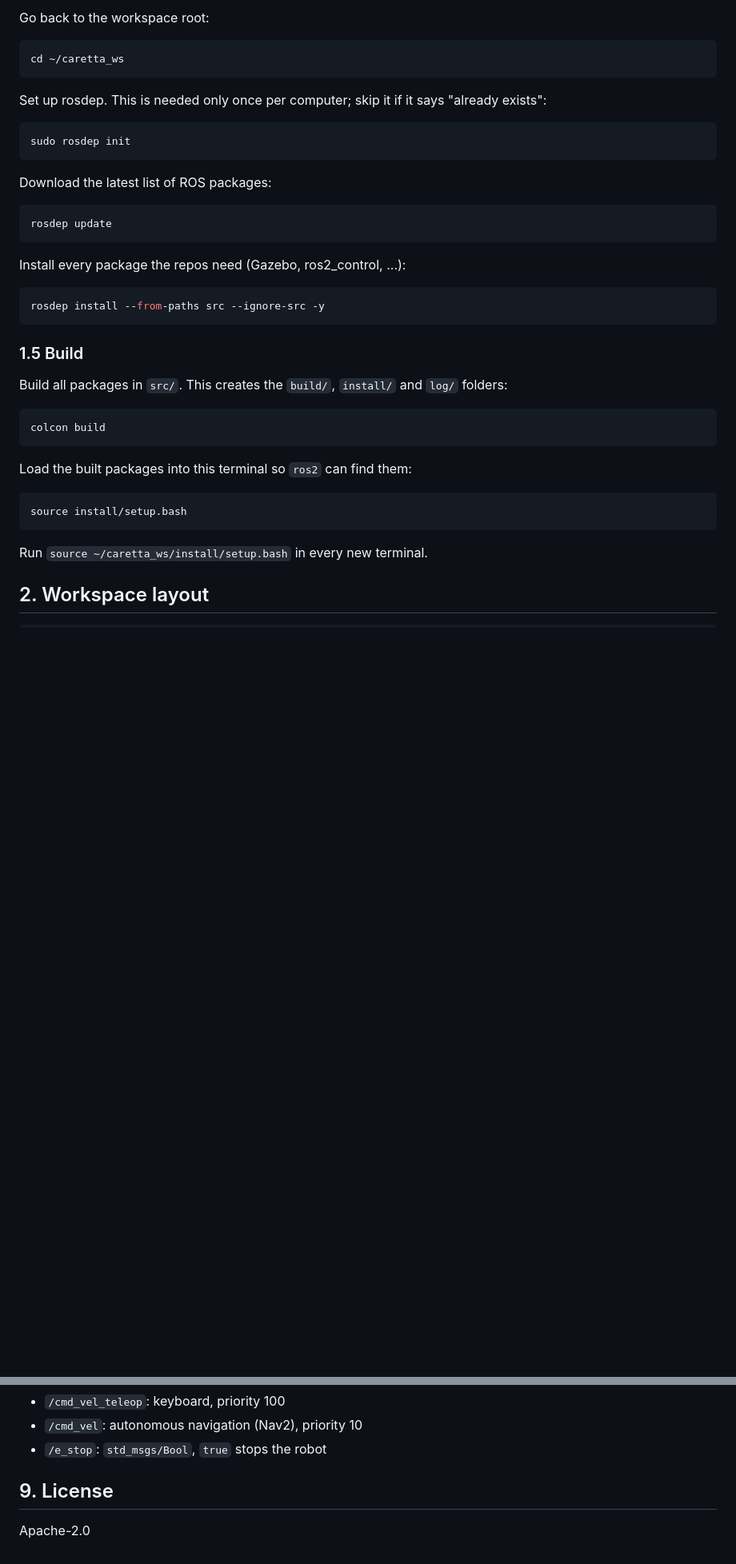
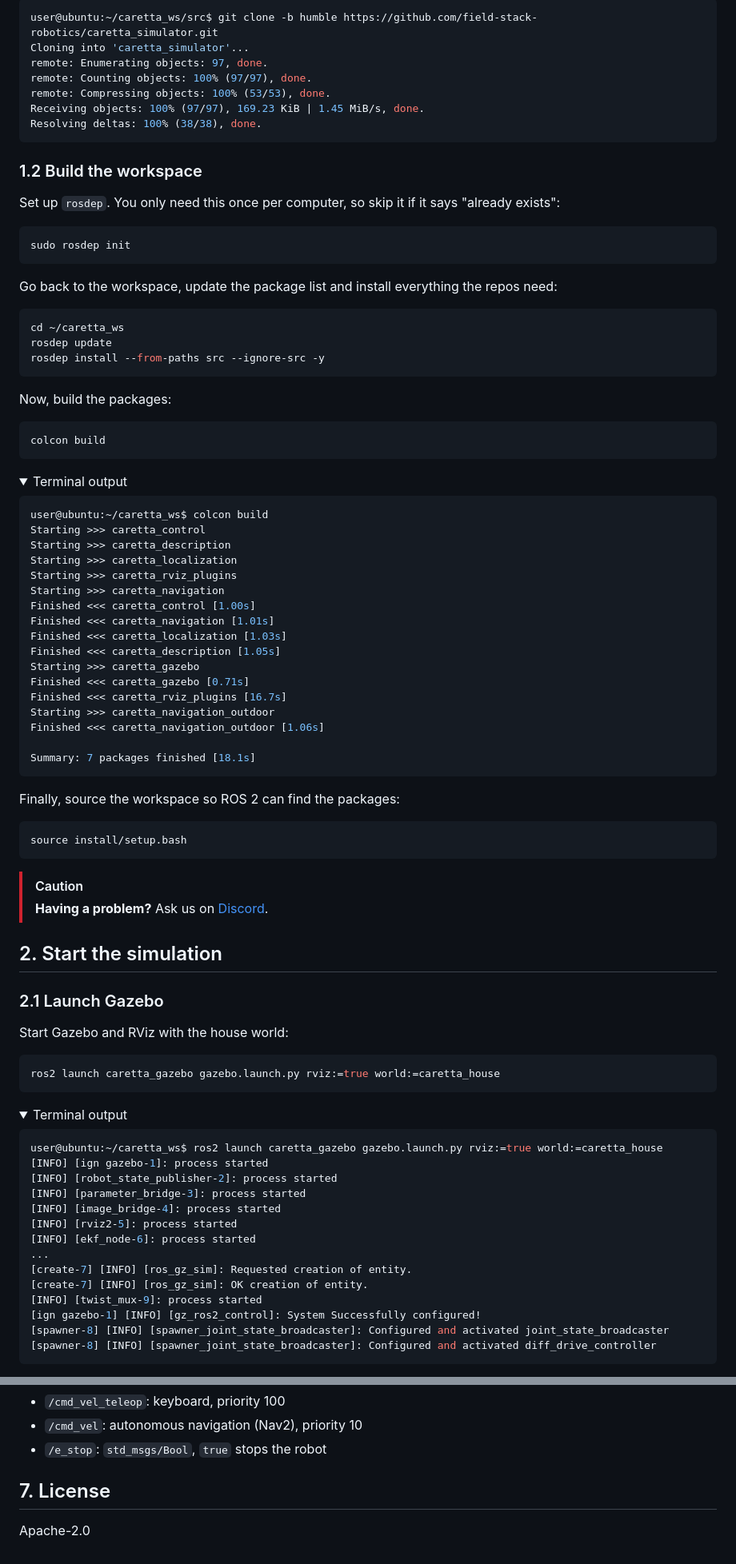
Before and after one commit to field-stack-robotics/caretta, a Markdown page: README.md, 2 parts joined by grey strips. Shown at 80% size. GitHub-like rendering; folded sections open; blank space fills up the shorter version.

````diff
--- a/README.md
+++ b/README.md
@@ -60,42 +68,99 @@ git clone -b humble https://github.com/field-stack-robotics/caretta_simulator.gi
 
-Go back to the workspace root:
-
-```bash
-cd ~/caretta_ws
+```console
+user@ubuntu:~/caretta_ws/src$ git clone -b humble https://github.com/field-stack-robotics/caretta_simulator.git
+Cloning into 'caretta_simulator'...
+remote: Enumerating objects: 97, done.
+remote: Counting objects: 100% (97/97), done.
+remote: Compressing objects: 100% (53/53), done.
+Receiving objects: 100% (97/97), 169.23 KiB | 1.45 MiB/s, done.
+Resolving deltas: 100% (38/38), done.
 ```
 
-Set up rosdep. This is needed only once per computer; skip it if it says "already exists":
+</details>
+
+### 1.2 Build the workspace
+
+Set up `rosdep`. You only need this once per computer, so skip it if it says "already exists":
 
 ```bash
 sudo rosdep init
 ```
 
-Download the latest list of ROS packages:
+Go back to the workspace, update the package list and install everything the repos need:
 
 ```bash
+cd ~/caretta_ws
 rosdep update
-```
-
-Install every package the repos need (Gazebo, ros2_control, ...):
-
-```bash
 rosdep install --from-paths src --ignore-src -y
 ```
 
-### 1.5 Build
-
-Build all packages in `src/`. This creates the `build/`, `install/` and `log/` folders:
+Now, build the packages:
 
 ```bash
 colcon build
 ```
 
-Load the built packages into this terminal so `ros2` can find them:
+<details>
+<summary>Terminal output</summary>
+
+```console
+user@ubuntu:~/caretta_ws$ colcon build
+Starting >>> caretta_control
+Starting >>> caretta_description
+Starting >>> caretta_localization
+Starting >>> caretta_rviz_plugins
+Starting >>> caretta_navigation
+Finished <<< caretta_control [1.00s]
+Finished <<< caretta_navigation [1.01s]
+Finished <<< caretta_localization [1.03s]
+Finished <<< caretta_description [1.05s]
+Starting >>> caretta_gazebo
+Finished <<< caretta_gazebo [0.71s]
+Finished <<< caretta_rviz_plugins [16.7s]
+Starting >>> caretta_navigation_outdoor
+Finished <<< caretta_navigation_outdoor [1.06s]
+
+Summary: 7 packages finished [18.1s]
+```
+
+</details>
+
+Finally, source the workspace so ROS 2 can find the packages:
 
 ```bash
 source install/setup.bash
 ```
 
-Run `source ~/caretta_ws/install/setup.bash` in every new terminal.
+> [!CAUTION]
+> **Having a problem?** Ask us on [Discord](https://discord.gg/NCBbzgu32).
 
-## 2. Workspace layout
+## 2. Start the simulation
+
+### 2.1 Launch Gazebo
+
+Start Gazebo and RViz with the house world:
+
+```bash
+ros2 launch caretta_gazebo gazebo.launch.py rviz:=true world:=caretta_house
+```
+
+<details>
+<summary>Terminal output</summary>
+
+```console
+user@ubuntu:~/caretta_ws$ ros2 launch caretta_gazebo gazebo.launch.py rviz:=true world:=caretta_house
+[INFO] [ign gazebo-1]: process started
+[INFO] [robot_state_publisher-2]: process started
+[INFO] [parameter_bridge-3]: process started
+[INFO] [image_bridge-4]: process started
+[INFO] [rviz2-5]: process started
+[INFO] [ekf_node-6]: process started
+...
+[create-7] [INFO] [ros_gz_sim]: Requested creation of entity.
+[create-7] [INFO] [ros_gz_sim]: OK creation of entity.
+[INFO] [twist_mux-9]: process started
+[ign gazebo-1] [INFO] [gz_ros2_control]: System Successfully configured!
+[spawner-8] [INFO] [spawner_joint_state_broadcaster]: Configured and activated joint_state_broadcaster
+[spawner-8] [INFO] [spawner_joint_state_broadcaster]: Configured and activated diff_drive_controller
+```
+
@@ -263,6 +435,6 @@ Velocity commands (`twist_mux` picks one; the higher priority wins):
 - `/cmd_vel`: autonomous navigation (Nav2), priority 10
 - `/e_stop`: `std_msgs/Bool`, `true` stops the robot
 
-## 9. License
+## 7. License
 
 Apache-2.0
````
Also changed, not shown: other parts of README.md (+272 -157 lines), docs/media/caretta.png (added), docs/media/slam_map.png (added).
